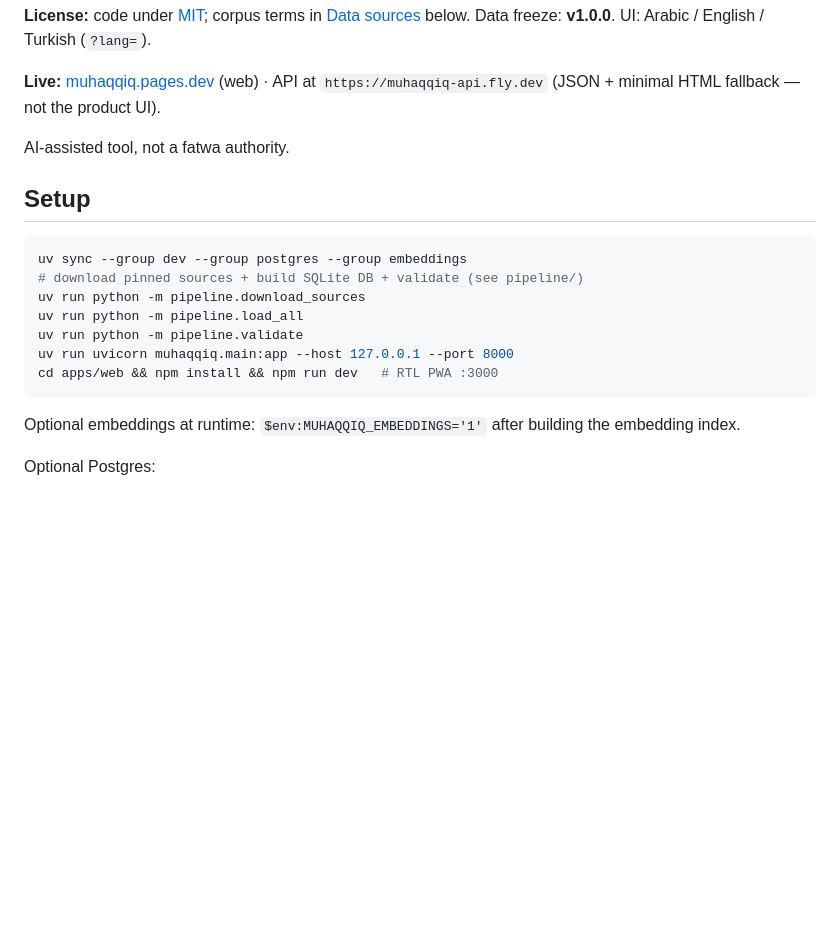
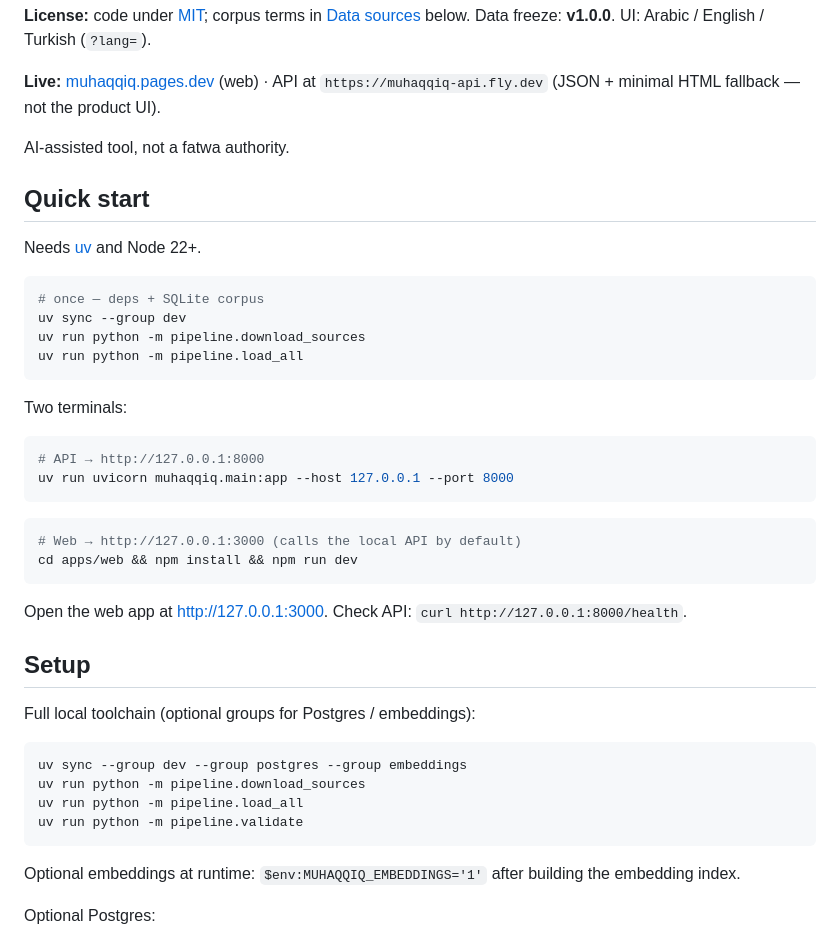
Before and after one commit to Kasimoglu-4/Muhaqqiq, a Markdown page: README.md, the part around the change. Rendered like a GitHub page; blank space fills up the shorter version.

Commit message:
Add Quick start section for local API and web.

````diff
--- a/README.md
+++ b/README.md
@@ -10,16 +10,40 @@ Fast verification for viral Islamic text (Quran verses and hadith). Paste text
 
 AI-assisted tool, not a fatwa authority.
 
+## Quick start
+
+Needs [uv](https://docs.astral.sh/uv/) and Node 22+.
+
+```bash
+# once — deps + SQLite corpus
+uv sync --group dev
+uv run python -m pipeline.download_sources
+uv run python -m pipeline.load_all
+```
+
+Two terminals:
+
+```bash
+# API → http://127.0.0.1:8000
+uv run uvicorn muhaqqiq.main:app --host 127.0.0.1 --port 8000
+```
+
+```bash
+# Web → http://127.0.0.1:3000 (calls the local API by default)
+cd apps/web && npm install && npm run dev
+```
+
+Open the web app at http://127.0.0.1:3000. Check API: `curl http://127.0.0.1:8000/health`.
+
 ## Setup
+
+Full local toolchain (optional groups for Postgres / embeddings):
 
 ```bash
 uv sync --group dev --group postgres --group embeddings
-# download pinned sources + build SQLite DB + validate (see pipeline/)
 uv run python -m pipeline.download_sources
 uv run python -m pipeline.load_all
 uv run python -m pipeline.validate
-uv run uvicorn muhaqqiq.main:app --host 127.0.0.1 --port 8000
-cd apps/web && npm install && npm run dev   # RTL PWA :3000
 ```
 
 Optional embeddings at runtime: `$env:MUHAQQIQ_EMBEDDINGS='1'` after building the embedding index.
````
